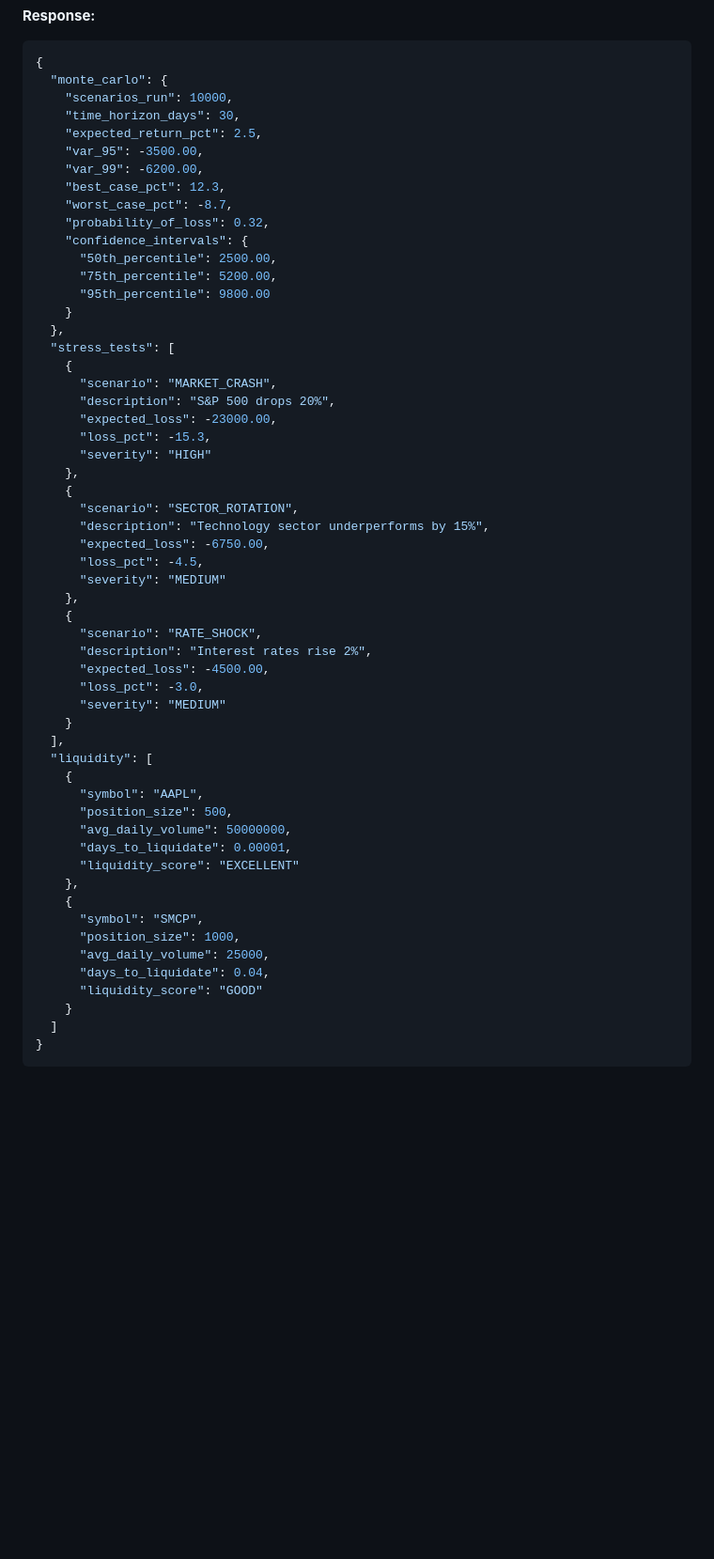
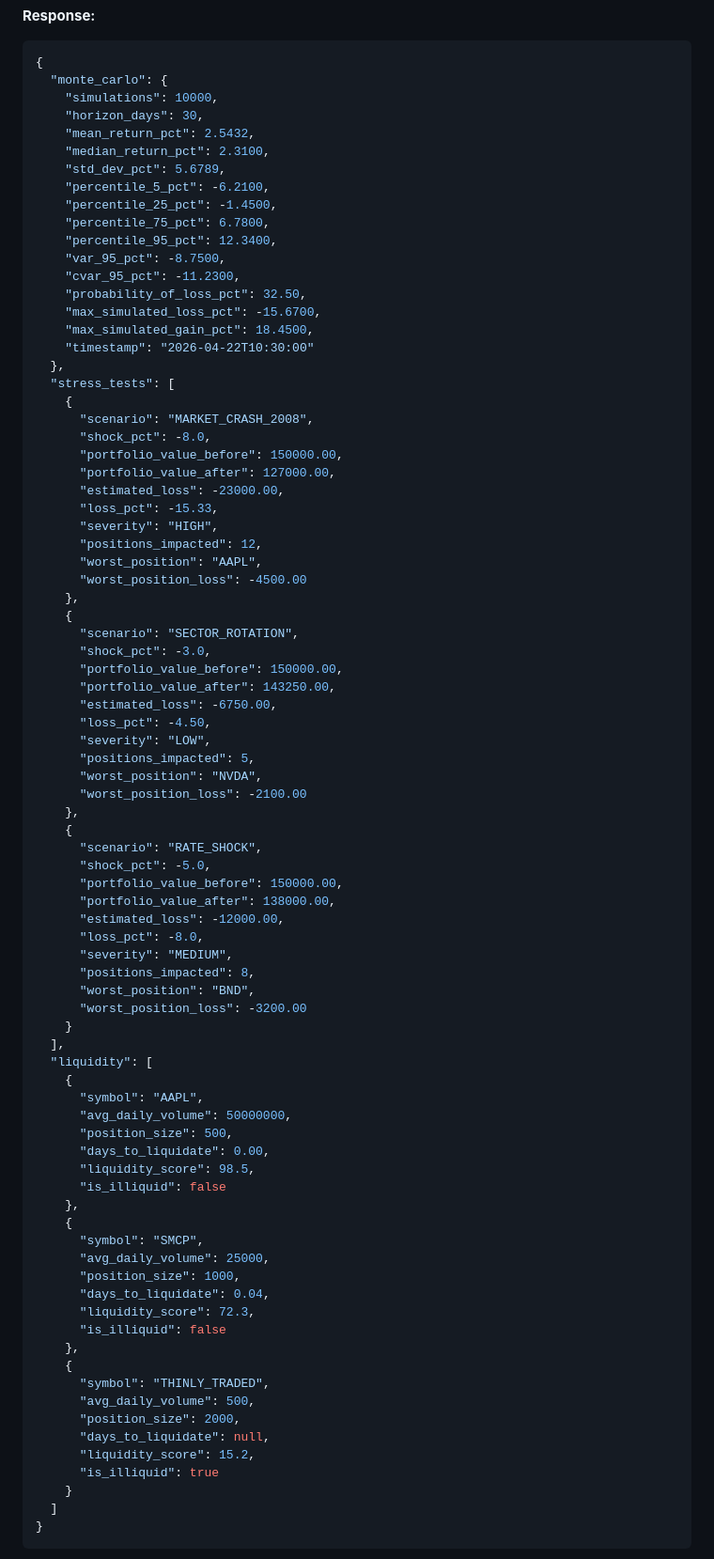
Before and after one commit to evanlow/tws_robot, a Markdown page: docs/WEB_API_REFERENCE.md, the part around one of its changes. Shown at 94% size. GitHub-like rendering; blank space fills up the shorter version.

Commit message:
docs: fix Risk Intelligence API field names to match actual implementation
- Correct Monte Carlo field names to use _pct suffix (var_95_pct, cvar_95_pct, etc.)
- Fix stress test response fields (estimated_loss, shock_pct, portfolio_value_before/after)
- Add missing stress test fields (worst_position, worst_position_loss, positions_impacted)
- Update liquidity_score from string to numeric (0-100 scale)
- Add is_illiquid boolean field to liquidity response
- Document that days_to_liquidate can be null for highly illiquid positions
- Add comprehensive field descriptions for all response types
- Update JavaScript examples to use correct field names
- Add severity classification rules (HIGH: >=15%, MEDIUM: 7-15%, LOW: <7%)

Aligns documentation with PR #38 bug fixes that corrected field name mismatches
between backend API (data/risk_intelligence.py) and frontend templates.

````diff
--- a/docs/WEB_API_REFERENCE.md
+++ b/docs/WEB_API_REFERENCE.md
@@ -2149,57 +2149,84 @@ Advanced risk analysis using Monte Carlo simulation and stress testing.
 ```json
 {
   "monte_carlo": {
-    "scenarios_run": 10000,
-    "time_horizon_days": 30,
-    "expected_return_pct": 2.5,
-    "var_95": -3500.00,
-    "var_99": -6200.00,
-    "best_case_pct": 12.3,
-    "worst_case_pct": -8.7,
-    "probability_of_loss": 0.32,
-    "confidence_intervals": {
-      "50th_percentile": 2500.00,
-      "75th_percentile": 5200.00,
-      "95th_percentile": 9800.00
-    }
+    "simulations": 10000,
+    "horizon_days": 30,
+    "mean_return_pct": 2.5432,
+    "median_return_pct": 2.3100,
+    "std_dev_pct": 5.6789,
+    "percentile_5_pct": -6.2100,
+    "percentile_25_pct": -1.4500,
+    "percentile_75_pct": 6.7800,
+    "percentile_95_pct": 12.3400,
+    "var_95_pct": -8.7500,
+    "cvar_95_pct": -11.2300,
+    "probability_of_loss_pct": 32.50,
+    "max_simulated_loss_pct": -15.6700,
+    "max_simulated_gain_pct": 18.4500,
+    "timestamp": "2026-04-22T10:30:00"
   },
   "stress_tests": [
     {
-      "scenario": "MARKET_CRASH",
-      "description": "S&P 500 drops 20%",
-      "expected_loss": -23000.00,
-      "loss_pct": -15.3,
-      "severity": "HIGH"
+      "scenario": "MARKET_CRASH_2008",
+      "shock_pct": -8.0,
+      "portfolio_value_before": 150000.00,
+      "portfolio_value_after": 127000.00,
+      "estimated_loss": -23000.00,
+      "loss_pct": -15.33,
+      "severity": "HIGH",
+      "positions_impacted": 12,
+      "worst_position": "AAPL",
+      "worst_position_loss": -4500.00
     },
     {
       "scenario": "SECTOR_ROTATION",
-      "description": "Technology sector underperforms by 15%",
-      "expected_loss": -6750.00,
-      "loss_pct": -4.5,
-      "severity": "MEDIUM"
+      "shock_pct": -3.0,
+      "portfolio_value_before": 150000.00,
+      "portfolio_value_after": 143250.00,
+      "estimated_loss": -6750.00,
+      "loss_pct": -4.50,
+      "severity": "LOW",
+      "positions_impacted": 5,
+      "worst_position": "NVDA",
+      "worst_position_loss": -2100.00
     },
     {
       "scenario": "RATE_SHOCK",
-      "description": "Interest rates rise 2%",
-      "expected_loss": -4500.00,
-      "loss_pct": -3.0,
-      "severity": "MEDIUM"
+      "shock_pct": -5.0,
+      "portfolio_value_before": 150000.00,
+      "portfolio_value_after": 138000.00,
+      "estimated_loss": -12000.00,
+      "loss_pct": -8.0,
+      "severity": "MEDIUM",
+      "positions_impacted": 8,
+      "worst_position": "BND",
+      "worst_position_loss": -3200.00
     }
   ],
   "liquidity": [
     {
       "symbol": "AAPL",
+      "avg_daily_volume": 50000000,
       "position_size": 500,
-      "avg_daily_volume": 50000000,
-      "days_to_liquidate": 0.00001,
-      "liquidity_score": "EXCELLENT"
+      "days_to_liquidate": 0.00,
+      "liquidity_score": 98.5,
+      "is_illiquid": false
     },
     {
       "symbol": "SMCP",
+      "avg_daily_volume": 25000,
       "position_size": 1000,
-      "avg_daily_volume": 25000,
       "days_to_liquidate": 0.04,
-      "liquidity_score": "GOOD"
+      "liquidity_score": 72.3,
+      "is_illiquid": false
+    },
+    {
+      "symbol": "THINLY_TRADED",
+      "avg_daily_volume": 500,
+      "position_size": 2000,
+      "days_to_liquidate": null,
+      "liquidity_score": 15.2,
+      "is_illiquid": true
     }
   ]
 }
````
Also changed, not shown: other parts of docs/WEB_API_REFERENCE.md (+33 -5 lines).
